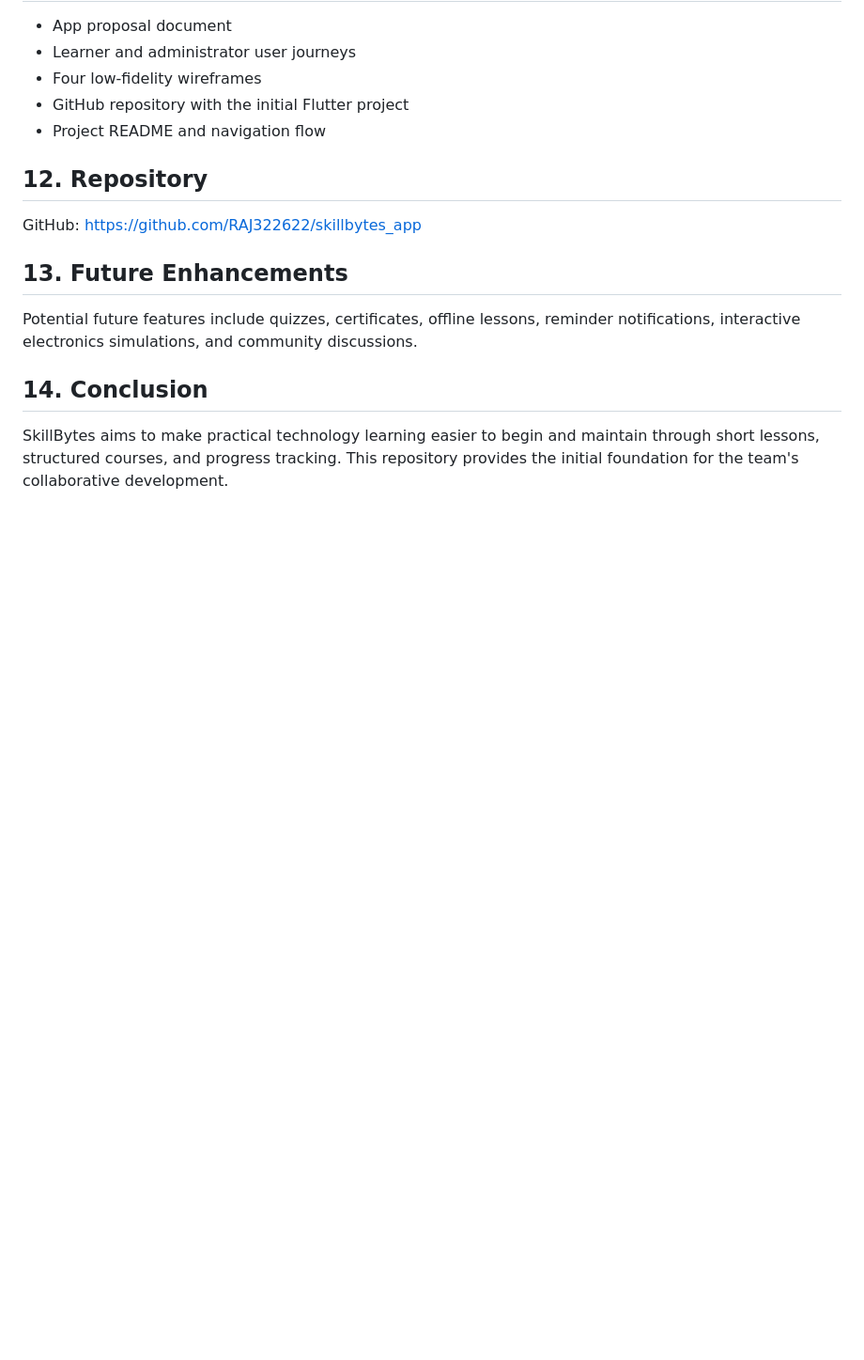
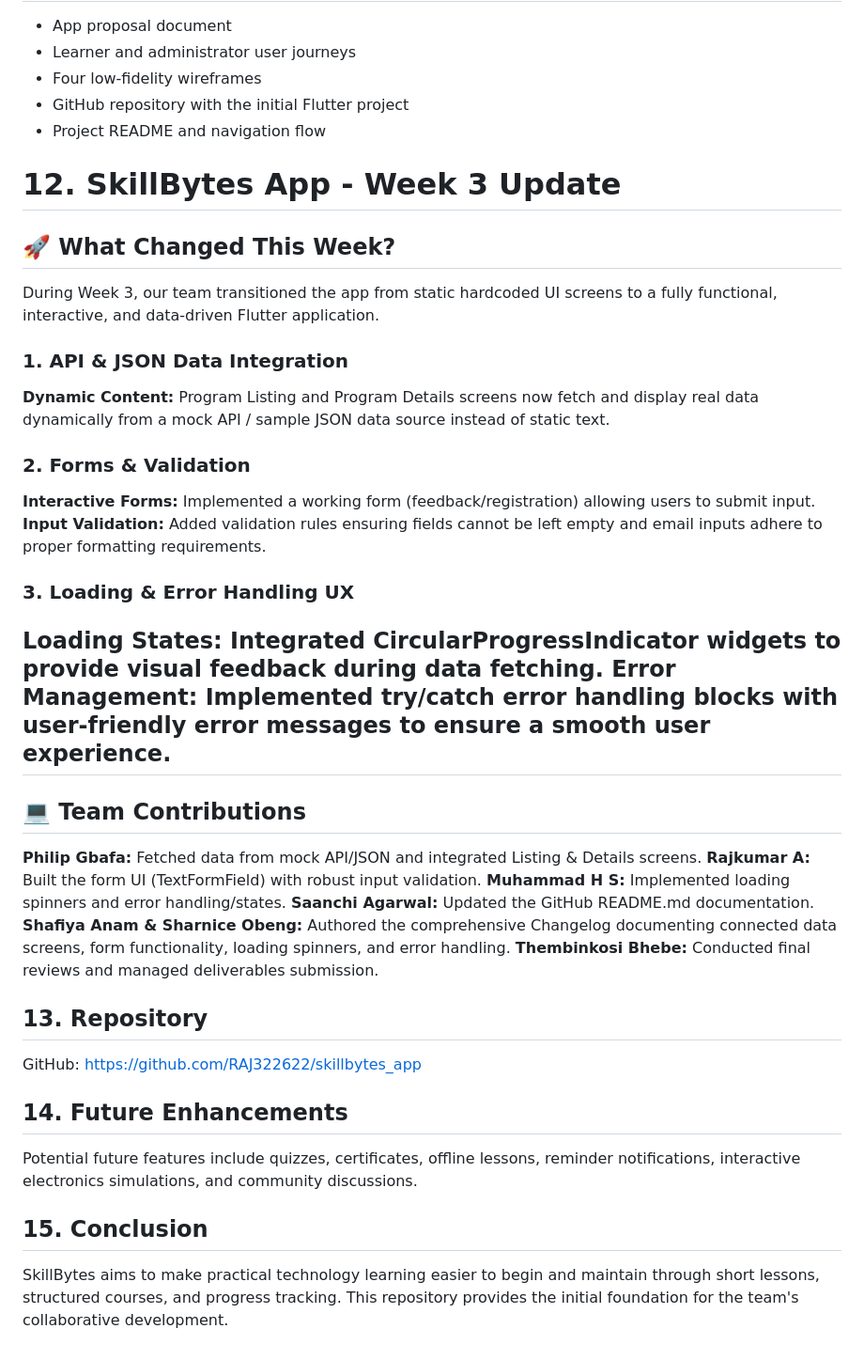
Before and after one commit to RAJ322622/skillbytes_app, a Markdown page: README.md, the part around the change. Shown at 94% size. Drawn GitHub-style; blank space fills up the shorter version.

Commit message:
Revise README for Week 3 update and team contributions
Updated README.md to reflect Week 3 progress, including API integration, forms, validation, and team contributions.

```diff
--- a/README.md
+++ b/README.md
@@ -114,14 +114,37 @@ The `docs/` and `wireframes/` folders will contain the project proposal, user jo
 - GitHub repository with the initial Flutter project
 - Project README and navigation flow
 
-## 12. Repository
+# 12. SkillBytes App - Week 3 Update
+
+## 🚀 What Changed This Week?
+During Week 3, our team transitioned the app from static hardcoded UI screens to a fully functional, interactive, and data-driven Flutter application.
+
+
+### 1. API & JSON Data Integration
+**Dynamic Content:** Program Listing and Program Details screens now fetch and display real data dynamically from a mock API / sample JSON data source instead of static text.
+### 2. Forms & Validation
+**Interactive Forms:** Implemented a working form (feedback/registration) allowing users to submit input.
+**Input Validation:** Added validation rules ensuring fields cannot be left empty and email inputs adhere to proper formatting requirements.
+### 3. Loading & Error Handling UX
+**Loading States:** Integrated CircularProgressIndicator widgets to provide visual feedback during data fetching.
+**Error Management:** Implemented try/catch error handling blocks with user-friendly error messages to ensure a smooth user experience.
+---
+## 💻 Team Contributions
+**Philip Gbafa:** Fetched data from mock API/JSON and integrated Listing & Details screens.
+**Rajkumar A:** Built the form UI (TextFormField) with robust input validation.
+**Muhammad H S:** Implemented loading spinners and error handling/states.
+**Saanchi Agarwal:** Updated the GitHub README.md documentation.
+**Shafiya Anam & Sharnice Obeng:** Authored the comprehensive Changelog documenting connected data screens, form functionality, loading spinners, and error handling.
+**Thembinkosi Bhebe:** Conducted final reviews and managed deliverables submission.
+
+## 13. Repository
 
 GitHub: https://github.com/RAJ322622/skillbytes_app
 
-## 13. Future Enhancements
+## 14. Future Enhancements
 
 Potential future features include quizzes, certificates, offline lessons, reminder notifications, interactive electronics simulations, and community discussions.
 
-## 14. Conclusion
+## 15. Conclusion
 
 SkillBytes aims to make practical technology learning easier to begin and maintain through short lessons, structured courses, and progress tracking. This repository provides the initial foundation for the team's collaborative development.
```
